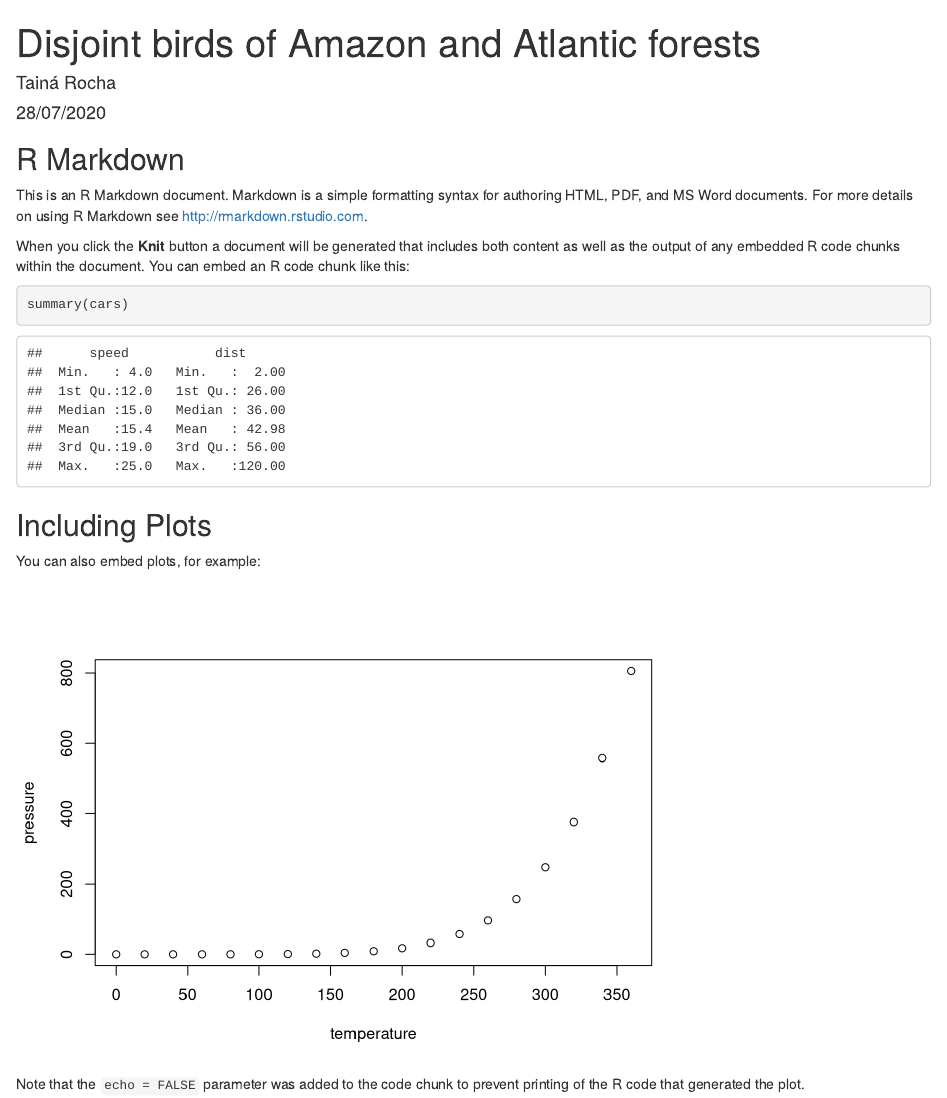
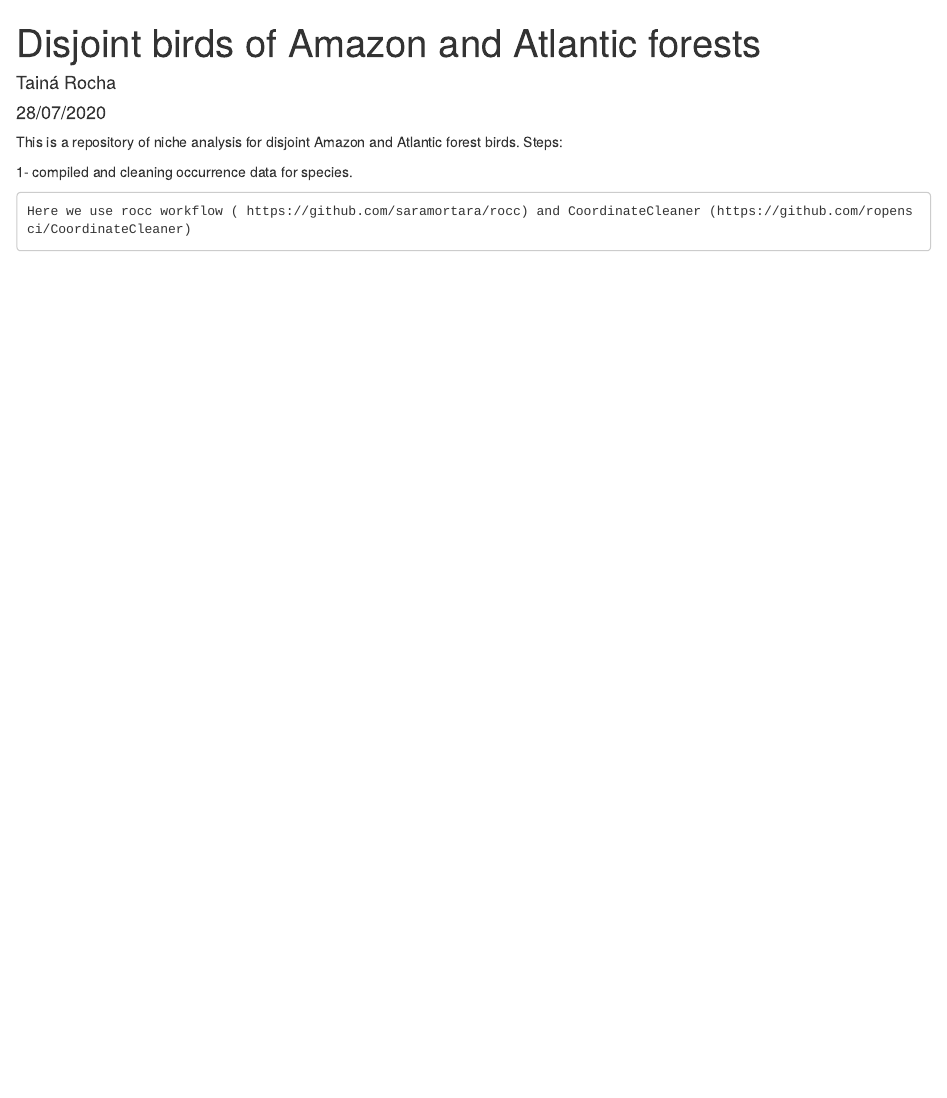
Before and after one commit to Tai-Rocha/Disjoint_birds_AM_AF, an R Markdown document (README.Rmd): the page in a window 1100 px wide, from its top. Rendered offline with R 4.5, knitr and Pandoc, with nearby package versions.

Commit message:
Update README.Rmd

````diff
--- a/README.Rmd
+++ b/README.Rmd
@@ -5,26 +5,9 @@ date: "28/07/2020"
 output: html_document
 ---
 
-```{r setup, include=FALSE}
-knitr::opts_chunk$set(echo = TRUE)
-```
+This is a repository of niche analysis for disjoint Amazon and Atlantic forest birds.
+Steps:
 
-## R Markdown
+1- compiled and cleaning occurrence data for species.
 
-This is an R Markdown document. Markdown is a simple formatting syntax for authoring HTML, PDF, and MS Word documents. For more details on using R Markdown see <http://rmarkdown.rstudio.com>.
-
-When you click the **Knit** button a document will be generated that includes both content as well as the output of any embedded R code chunks within the document. You can embed an R code chunk like this:
-
-```{r cars}
-summary(cars)
-```
-
-## Including Plots
-
-You can also embed plots, for example:
-
-```{r pressure, echo=FALSE}
-plot(pressure)
-```
-
-Note that the `echo = FALSE` parameter was added to the code chunk to prevent printing of the R code that generated the plot.
+    Here we use rocc workflow ( https://github.com/saramortara/rocc) and CoordinateCleaner (https://github.com/ropensci/CoordinateCleaner)
````
